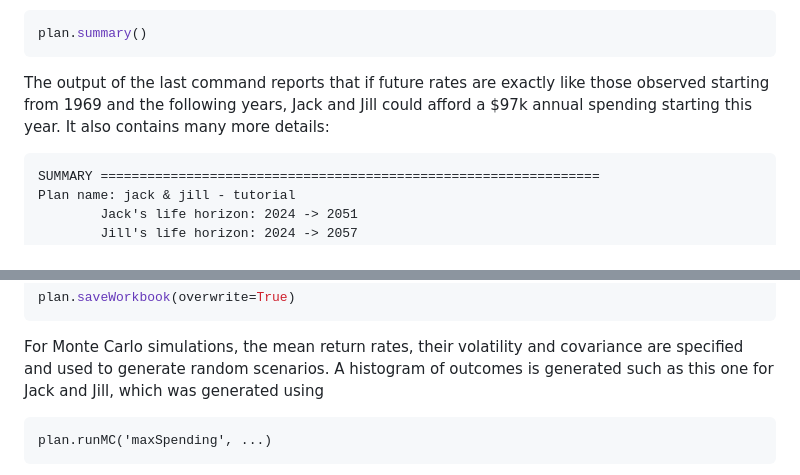
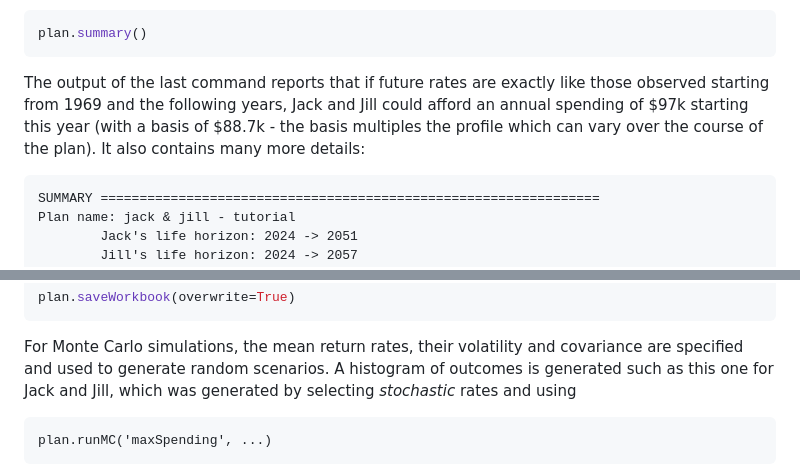
Before and after one commit to mdlacasse/Owl, a Markdown page: README.md, 2 parts joined by grey strips. GitHub-like rendering.

````diff
--- a/README.md
+++ b/README.md
@@ -260,7 +260,8 @@ A short text summary of the outcome of the optimization can be displayed through
 plan.summary()
 ```
 The output of the last command reports that if future rates are exactly like those observed
-starting from 1969 and the following years, Jack and Jill could afford a $97k annual spending starting this year.
+starting from 1969 and the following years, Jack and Jill could afford an annual spending of $97k starting this year
+(with a basis of $88.7k - the basis multiples the profile which can vary over the course of the plan).
 It also contains many more details:
 ```
 SUMMARY ================================================================
@@ -310,7 +311,7 @@ plan.saveWorkbook(overwrite=True)
 ```
 For Monte Carlo simulations, the mean return rates, their volatility and covariance are specified
 and used to generate random scenarios. A histogram of outcomes is generated such as this one for Jack and Jill, which was generated
-using
+by selecting *stochastic* rates and using
 ```
 plan.runMC('maxSpending', ...)
 ```
````
